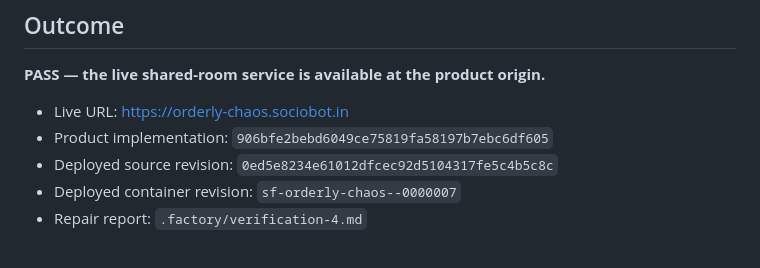
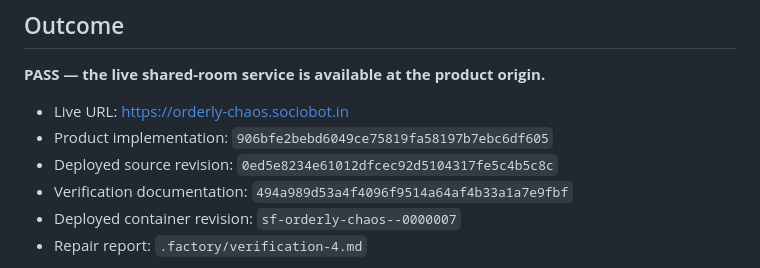
Before and after one commit to B-Divyesh/sf-orderly-chaos, a Markdown page: .factory/handoff.md, the part around the change. Rendered like a GitHub page.

Commit message:
docs: link repair verification revision

```diff
--- a/.factory/handoff.md
+++ b/.factory/handoff.md
@@ -7,6 +7,7 @@
 - Live URL: <https://orderly-chaos.sociobot.in>
 - Product implementation: `906bfe2bebd6049ce75819fa58197b7ebc6df605`
 - Deployed source revision: `0ed5e8234e61012dfcec92d5104317fe5c4b5c8c`
+- Verification documentation: `494a989d53a4f4096f9514a64af4b33a1a7e9fbf`
 - Deployed container revision: `sf-orderly-chaos--0000007`
 - Repair report: `.factory/verification-4.md`
 
```
Also changed, not shown: .factory/verification-4.md (+1 -0 lines).
